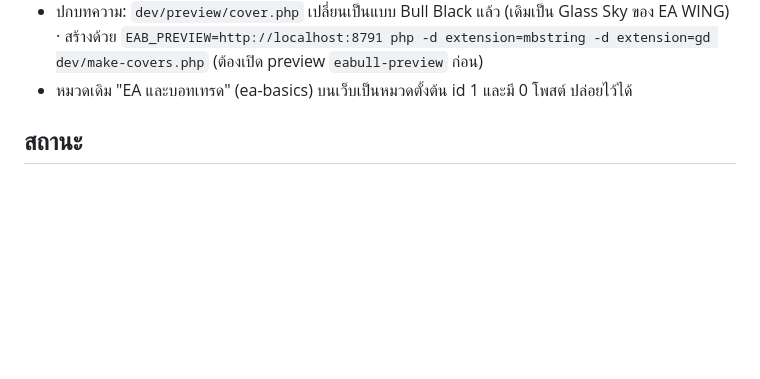
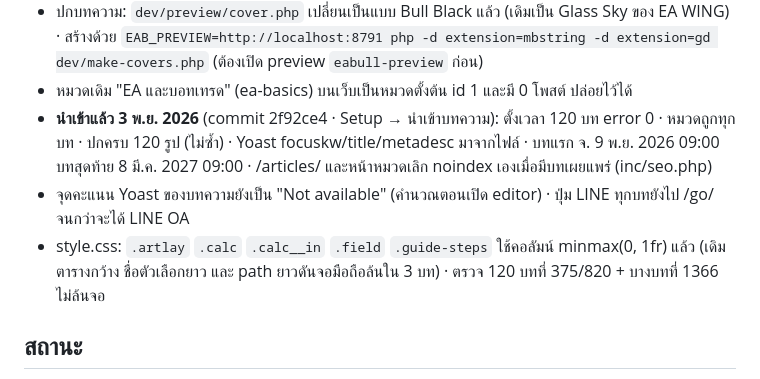
Before and after one commit to easpeciallab-max/eabull-theme, a Markdown page: CLAUDE.md, the part around the change. Drawn GitHub-style; blank space fills up the shorter version.

Commit message:
CLAUDE.md: 120 articles imported and scheduled
Co-Authored-By: Claude Opus 5.5 <noreply@anthropic.com>

```diff
--- a/CLAUDE.md
+++ b/CLAUDE.md
@@ -159,6 +159,9 @@
 - ข้อเท็จจริงที่ผู้ช่วยตรวจแล้วและใช้ซ้ำทั้งชุด: ปุ่ม Algo Trading (คู่มือทางการบางหน้ายังเรียก AutoTrading) · Trailing Stop ทำงานในโปรแกรม SL/TP ที่เซิร์ฟเวอร์ · แอปมือถือไม่มีเมนู Trailing Stop ในคู่มือ · กราฟวาดจาก Bid · ค่าสมมติ ราคาทอง 4,000 USD สัญญา 100 ออนซ์ 1 USD = 35 บาท 1 pip = 0.10 · สายด่วน AOC 1441 · ETDA 1212 · thaipoliceonline.go.th · ไม่ใส่ 1207 และ "72 ชั่วโมง" (ยืนยันไม่ได้) · cmegroup.com บล็อกบอต จึงไม่ลิงก์ CME
 - ปกบทความ: `dev/preview/cover.php` เปลี่ยนเป็นแบบ Bull Black แล้ว (เดิมเป็น Glass Sky ของ EA WING) · สร้างด้วย `EAB_PREVIEW=http://localhost:8791 php -d extension=mbstring -d extension=gd dev/make-covers.php` (ต้องเปิด preview `eabull-preview` ก่อน)
 - หมวดเดิม "EA และบอทเทรด" (ea-basics) บนเว็บเป็นหมวดตั้งต้น id 1 และมี 0 โพสต์ ปล่อยไว้ได้
+- **นำเข้าแล้ว 3 พ.ย. 2026** (commit 2f92ce4 · Setup → นำเข้าบทความ): ตั้งเวลา 120 บท error 0 · หมวดถูกทุกบท · ปกครบ 120 รูป (ไม่ซ้ำ) · Yoast focuskw/title/metadesc มาจากไฟล์ · บทแรก จ. 9 พ.ย. 2026 09:00 บทสุดท้าย 8 มี.ค. 2027 09:00 · /articles/ และหน้าหมวดเลิก noindex เองเมื่อมีบทเผยแพร่ (inc/seo.php)
+- จุดคะแนน Yoast ของบทความยังเป็น "Not available" (คำนวณตอนเปิด editor) · ปุ่ม LINE ทุกบทยังไป /go/ จนกว่าจะได้ LINE OA
+- style.css: `.artlay` `.calc` `.calc__in` `.field` `.guide-steps` ใช้คอลัมน์ minmax(0, 1fr) แล้ว (เดิมตารางกว้าง ชื่อตัวเลือกยาว และ path ยาวดันจอมือถือล้นใน 3 บท) · ตรวจ 120 บทที่ 375/820 + บางบทที่ 1366 ไม่ล้นจอ
 
 ## สถานะ
 - 29 ต.ค. 2026: เริ่มโปรเจกต์ · repo ยังไม่ได้เป็น git · เว็บ eabull.com ยังเป็นเว็บตั้งต้น (ธีม easpecial, ชื่อเว็บ "EA Special", ปุ่ม LINE ลิงก์ไป @fenixpro ของแบรนด์อื่น) ยังไม่ได้แตะ
```
